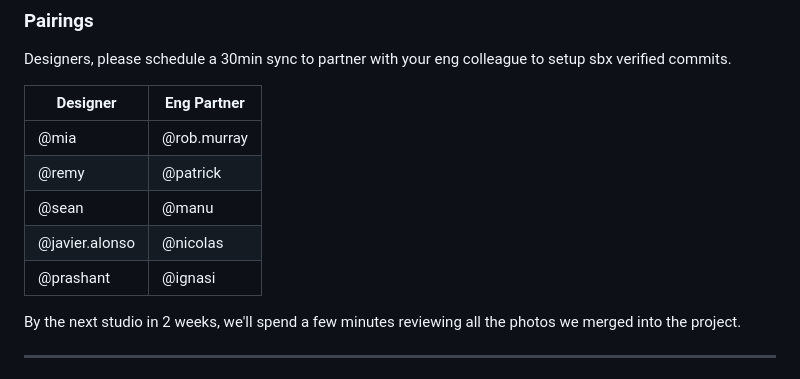
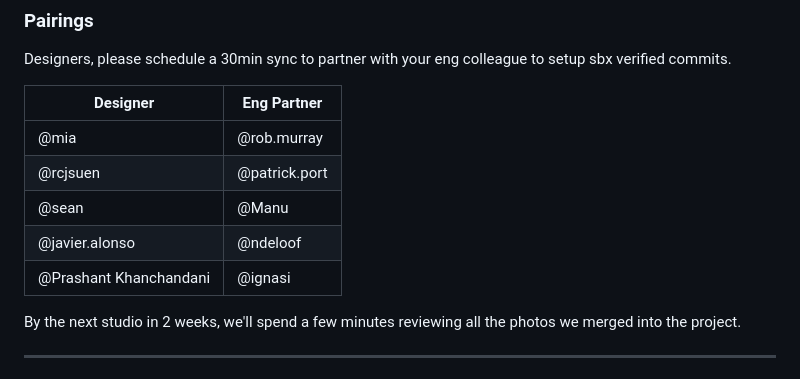
Before and after one commit to iainio-docker/designs-favorites, a Markdown page: README.md, the part around the change. GitHub-like rendering.

Commit message:
docs: correct Slack handles for Remy, Patrick, Manu, Nicolas, Prashant
Co-Authored-By: Claude Sonnet 4.6 <noreply@anthropic.com>

```diff
--- a/README.md
+++ b/README.md
@@ -122,10 +122,10 @@ Designers, please schedule a 30min sync to partner with your eng colleague to se
 | Designer | Eng Partner |
 |----------|-------------|
 | @mia | @rob.murray |
-| @remy | @patrick |
-| @sean | @manu |
-| @javier.alonso | @nicolas |
-| @prashant | @ignasi |
+| @rcjsuen | @patrick.port |
+| @sean | @Manu |
+| @javier.alonso | @ndeloof |
+| @Prashant Khanchandani | @ignasi |
 
 By the next studio in 2 weeks, we'll spend a few minutes reviewing all the photos we merged into the project.
 
```
